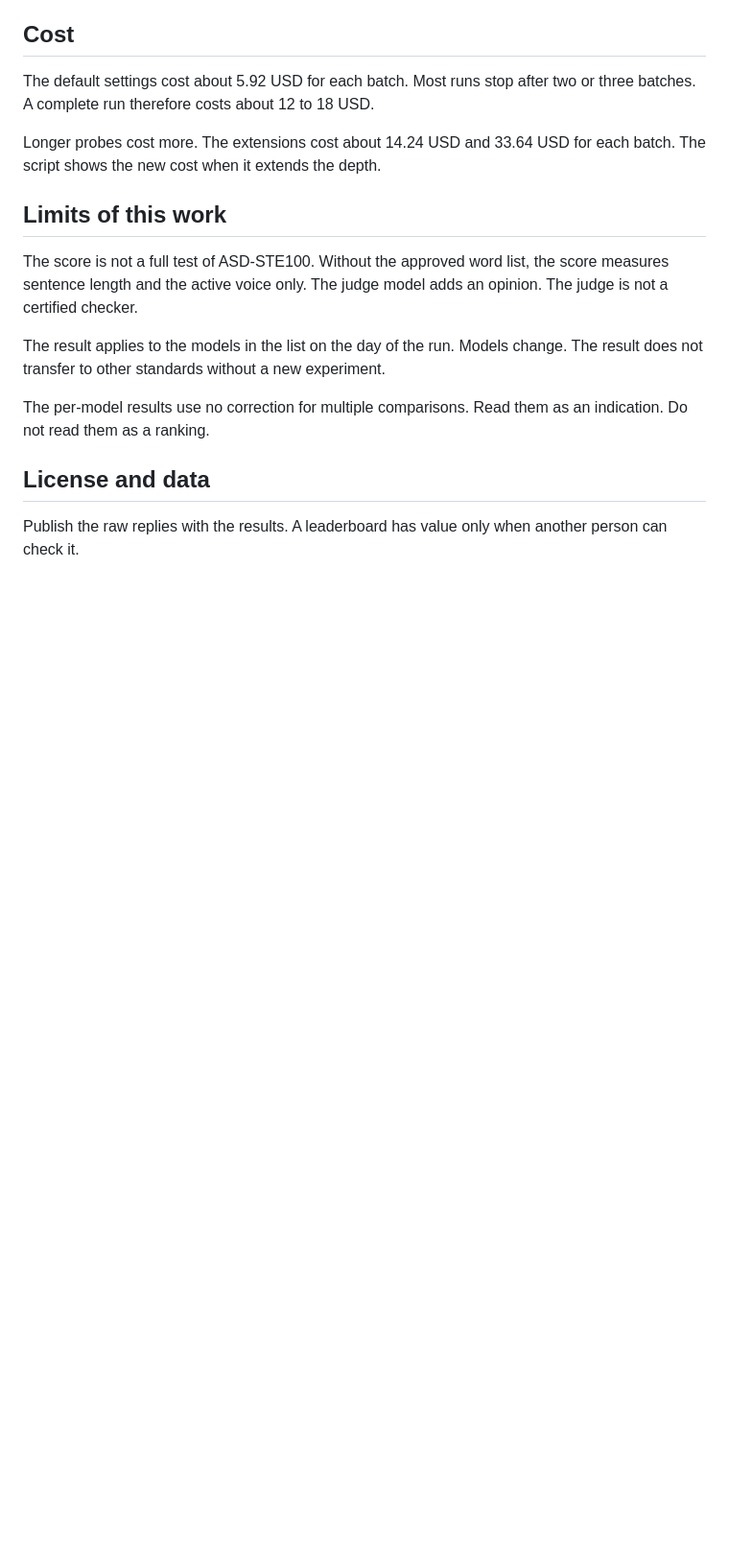
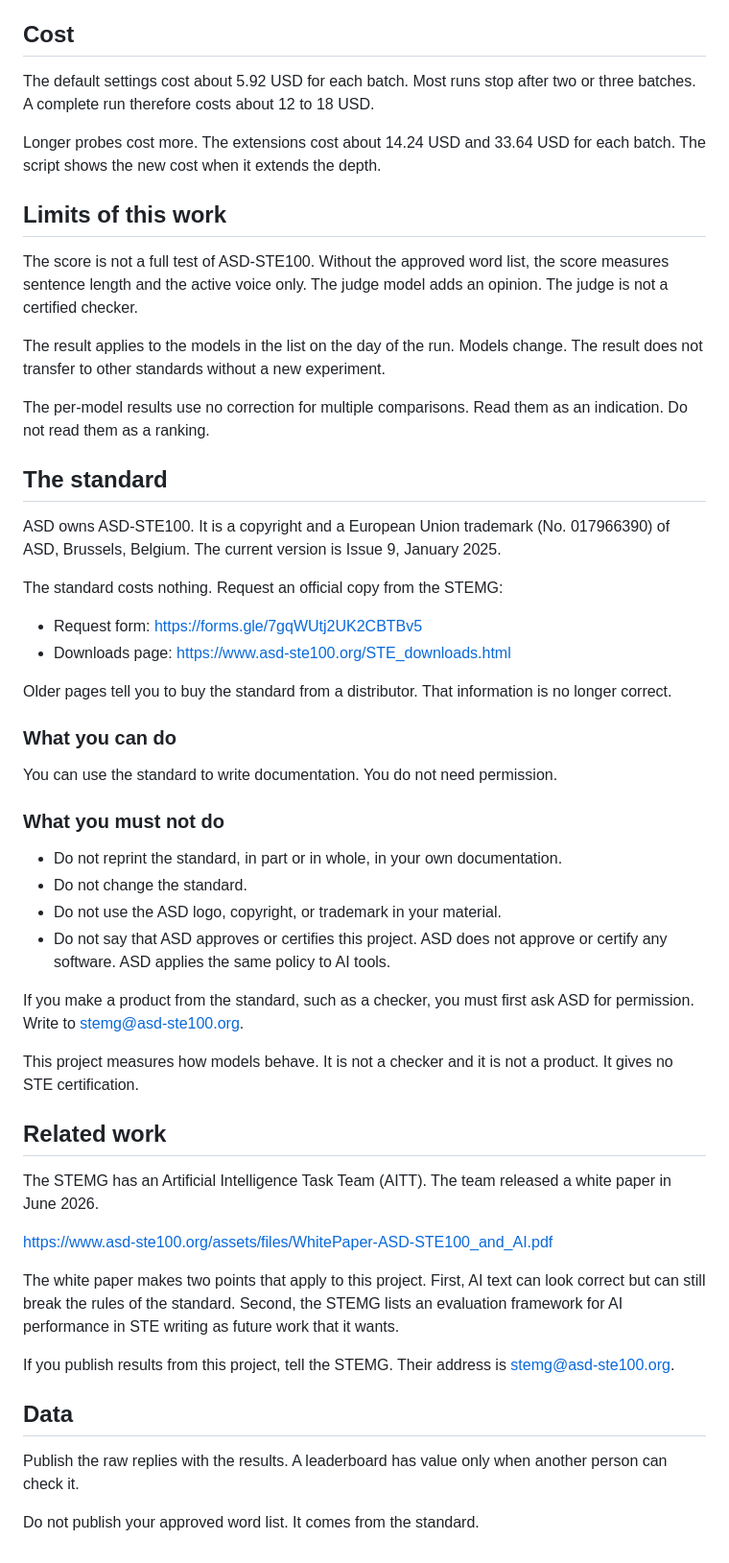
Before and after one commit to jsalsman/ste-retention, a Markdown page: README.md, the part around one of its changes. Shown at 96% size. Drawn GitHub-style; blank space fills up the shorter version.

Commit message:
Update README with dictionary acquisition details
Added instructions for obtaining the approved words dictionary and clarified copyright restrictions.

```diff
--- a/README.md
+++ b/README.md
@@ -196,7 +237,56 @@ experiment.
 The per-model results use no correction for multiple comparisons. Read them as
 an indication. Do not read them as a ranking.
 
-## License and data
+## The standard
+
+ASD owns ASD-STE100. It is a copyright and a European Union trademark
+(No. 017966390) of ASD, Brussels, Belgium. The current version is Issue 9,
+January 2025.
+
+The standard costs nothing. Request an official copy from the STEMG:
+
+- Request form: https://forms.gle/7gqWUtj2UK2CBTBv5
+- Downloads page: https://www.asd-ste100.org/STE_downloads.html
+
+Older pages tell you to buy the standard from a distributor. That information is
+no longer correct.
+
+### What you can do
+
+You can use the standard to write documentation. You do not need permission.
+
+### What you must not do
+
+- Do not reprint the standard, in part or in whole, in your own documentation.
+- Do not change the standard.
+- Do not use the ASD logo, copyright, or trademark in your material.
+- Do not say that ASD approves or certifies this project. ASD does not approve
+  or certify any software. ASD applies the same policy to AI tools.
+
+If you make a product from the standard, such as a checker, you must first ask
+ASD for permission. Write to stemg@asd-ste100.org.
+
+This project measures how models behave. It is not a checker and it is not a
+product. It gives no STE certification.
+
+## Related work
+
+The STEMG has an Artificial Intelligence Task Team (AITT). The team released a
+white paper in June 2026.
+
+https://www.asd-ste100.org/assets/files/WhitePaper-ASD-STE100_and_AI.pdf
+
+The white paper makes two points that apply to this project. First, AI text can
+look correct but can still break the rules of the standard. Second, the STEMG
+lists an evaluation framework for AI performance in STE writing as future work
+that it wants.
+
+If you publish results from this project, tell the STEMG. Their address is
+stemg@asd-ste100.org.
+
+## Data
 
 Publish the raw replies with the results. A leaderboard has value only when
 another person can check it.
+
+Do not publish your approved word list. It comes from the standard.
```
Also changed, not shown: other parts of README.md (+45 -4 lines).
